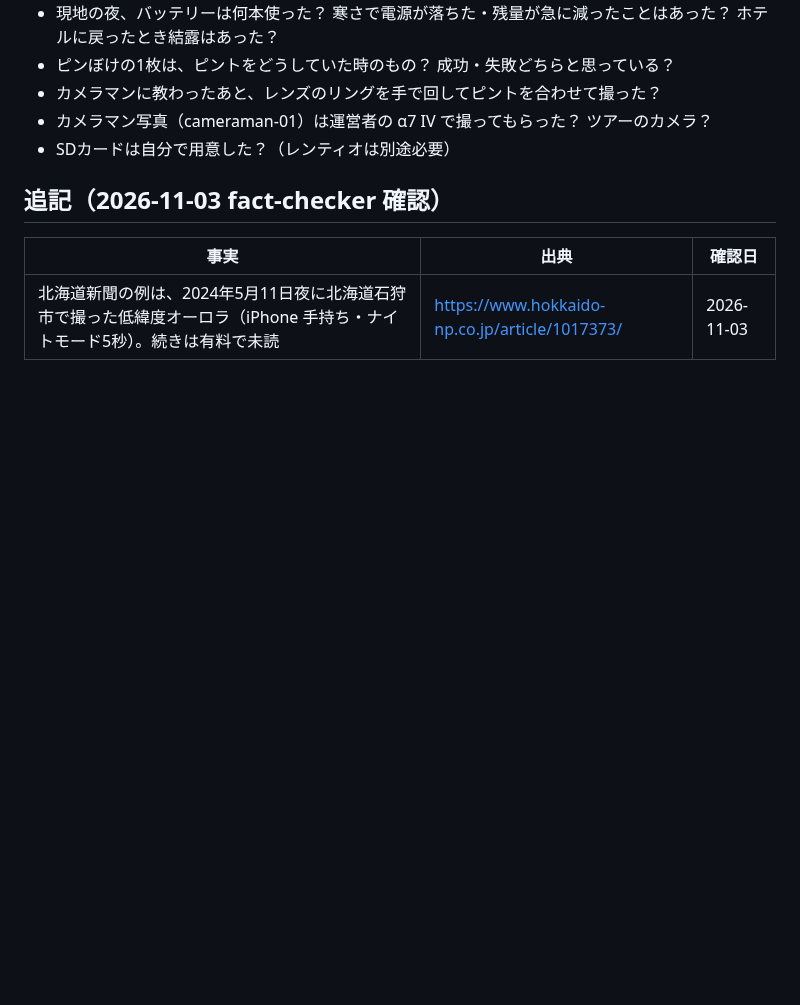
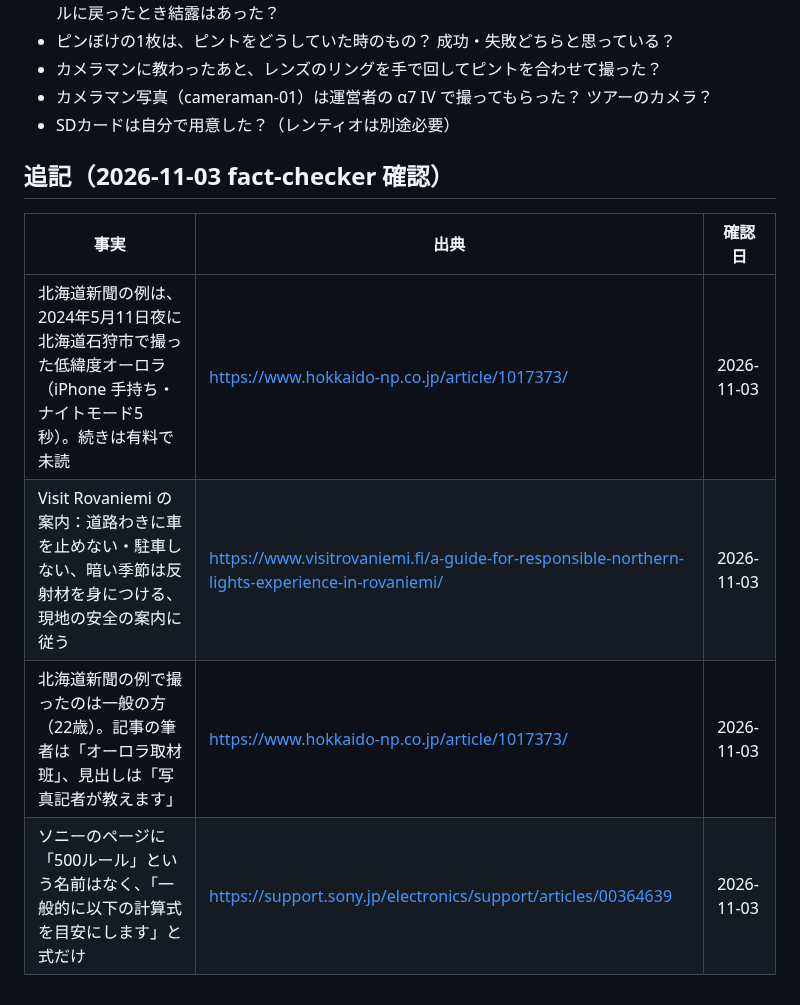
Before and after one commit to gaaasuu2013-prog/aurora, a Markdown page: content/research/aurora-photo-smartphone.md, the part around the change. GitHub-like rendering; blank space fills up the shorter version.

Commit message:
撮影記事：調査メモに出典を追記、質問2問を追加
Co-Authored-By: Claude Opus 5.5 <noreply@anthropic.com>
Claude-Session: https://claude.ai/code/session_01VFnmTa8aY4eUtqb7jixvxp

```diff
--- a/content/research/aurora-photo-smartphone.md
+++ b/content/research/aurora-photo-smartphone.md
@@ -126,3 +126,6 @@
 | 事実 | 出典 | 確認日 |
 |---|---|---|
 | 北海道新聞の例は、2024年5月11日夜に北海道石狩市で撮った低緯度オーロラ（iPhone 手持ち・ナイトモード5秒）。続きは有料で未読 | https://www.hokkaido-np.co.jp/article/1017373/ | 2026-11-03 |
+| Visit Rovaniemi の案内：道路わきに車を止めない・駐車しない、暗い季節は反射材を身につける、現地の安全の案内に従う | https://www.visitrovaniemi.fi/a-guide-for-responsible-northern-lights-experience-in-rovaniemi/ | 2026-11-03 |
+| 北海道新聞の例で撮ったのは一般の方（22歳）。記事の筆者は「オーロラ取材班」、見出しは「写真記者が教えます」 | https://www.hokkaido-np.co.jp/article/1017373/ | 2026-11-03 |
+| ソニーのページに「500ルール」という名前はなく、「一般的に以下の計算式を目安にします」と式だけ | https://support.sony.jp/electronics/support/articles/00364639 | 2026-11-03 |
```
Also changed, not shown: data/questions.md (+2 -0 lines).
